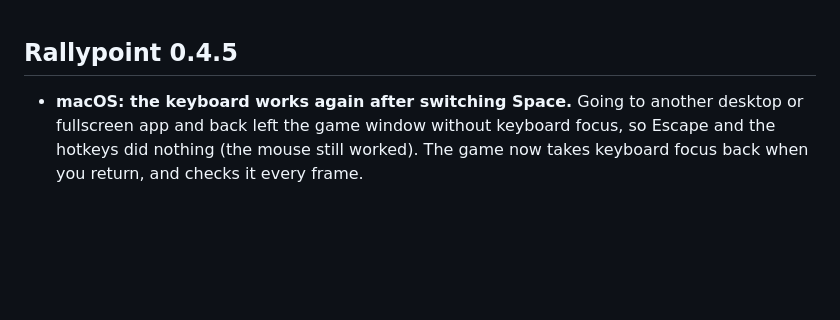
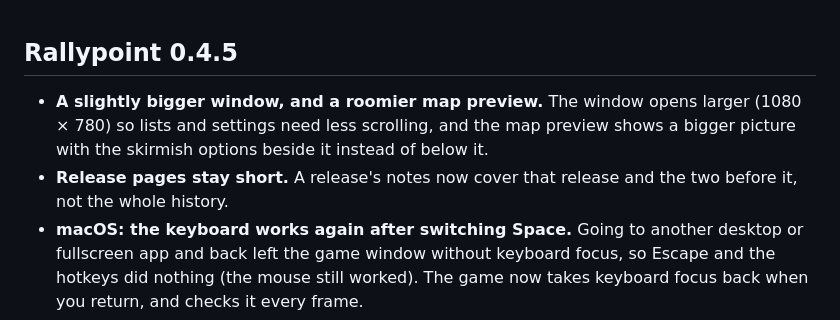
Before and after one commit to michaelmurfy/rallypoint, a Markdown page: docs/release-notes.md, the part around the change. Drawn GitHub-style; blank space fills up the shorter version.

Commit message:
Release notes

```diff
--- a/docs/release-notes.md
+++ b/docs/release-notes.md
@@ -1,5 +1,7 @@
 ## Rallypoint 0.4.5
 
+- **A slightly bigger window, and a roomier map preview.** The window opens larger (1080 × 780) so lists and settings need less scrolling, and the map preview shows a bigger picture with the skirmish options beside it instead of below it.
+- **Release pages stay short.** A release's notes now cover that release and the two before it, not the whole history.
 - **macOS: the keyboard works again after switching Space.** Going to another desktop or fullscreen app and back left the game window without keyboard focus, so Escape and the hotkeys did nothing (the mouse still worked). The game now takes keyboard focus back when you return, and checks it every frame.
 - **Sync logs cover the whole game.** After the first ten seconds, a log is now written at every checksum (every 100 frames), so a game that goes out of sync minutes in has logs of the frames around it, not only of the start. The zip stays small: it is text.
 - **Sync logs no longer need both players to match.** They used to add extra data to the checksum, so one player with sync logs on and the other off could see a false mismatch. They no longer do. It still helps if both players turn them on.
```
